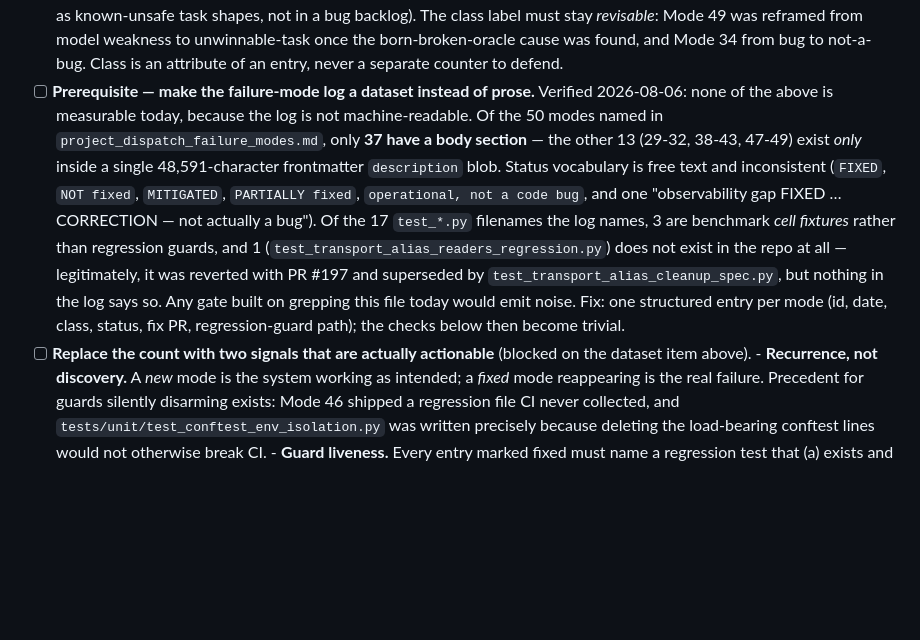
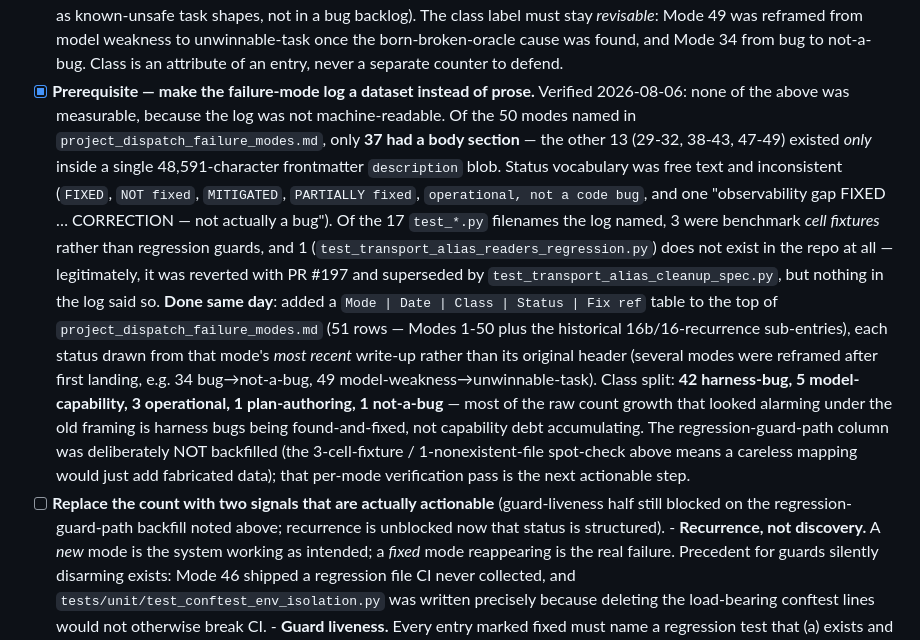
Before and after one commit to motock/fagan, a Markdown page: docs/plans/MATURITY_AND_UNIQUENESS_PLANS.md, the part around the change. Rendered like a GitHub page; blank space fills up the shorter version.

Commit message:
docs(plans): close A3's failure-mode-dataset prerequisite
Added a Mode|Date|Class|Status|Fix-ref table (51 rows) to the top of
the auto-memory failure-mode catalog, replacing status lookups that
previously required grepping a 48KB prose blob. Class split: 42
harness-bug, 5 model-capability, 3 operational, 1 plan-authoring, 1
not-a-bug -- confirms most of the raw discovered-mode count growth
was harness bugs getting found-and-fixed, not capability debt piling
up, which is the opposite of what the pre-reframe count metric implied.

Deliberately did not backfill a regression-guard-test-path column: a
spot-check of the 17 test filenames the log already cited found 3
that are benchmark cell fixtures rather than guards and 1 that does
not exist in the repo at all (legitimately superseded by a later PR,
but the log never said so). Mapping guard paths needs a slower
per-mode pass rather than a guess, so it stays the next actionable
step and is what the "guard-liveness" replacement signal is blocked
on; "recurrence" is unblocked now that status is structured.

Co-Authored-By: Claude Sonnet 5 <noreply@anthropic.com>
Claude-Session: https://claude.ai/code/session_01SSrx8iv8kQPDTtGTaFBvj7

```diff
--- a/docs/plans/MATURITY_AND_UNIQUENESS_PLANS.md
+++ b/docs/plans/MATURITY_AND_UNIQUENESS_PLANS.md
@@ -205,25 +205,37 @@ Reference comparables:
          born-broken-oracle cause was found, and Mode 34 from bug to
          not-a-bug. Class is an attribute of an entry, never a separate
          counter to defend.
-- [ ] **Prerequisite — make the failure-mode log a dataset instead of prose.**
-      Verified 2026-08-06: none of the above is measurable today, because the
-      log is not machine-readable. Of the 50 modes named in
-      `project_dispatch_failure_modes.md`, only **37 have a body section** —
-      the other 13 (29-32, 38-43, 47-49) exist *only* inside a single
-      48,591-character frontmatter `description` blob. Status vocabulary is
+- [x] **Prerequisite — make the failure-mode log a dataset instead of prose.**
+      Verified 2026-08-06: none of the above was measurable, because the log
+      was not machine-readable. Of the 50 modes named in
+      `project_dispatch_failure_modes.md`, only **37 had a body section** —
+      the other 13 (29-32, 38-43, 47-49) existed *only* inside a single
+      48,591-character frontmatter `description` blob. Status vocabulary was
       free text and inconsistent (`FIXED`, `NOT fixed`, `MITIGATED`,
       `PARTIALLY fixed`, `operational, not a code bug`, and one
       "observability gap FIXED … CORRECTION — not actually a bug"). Of the 17
-      `test_*.py` filenames the log names, 3 are benchmark *cell fixtures*
+      `test_*.py` filenames the log named, 3 were benchmark *cell fixtures*
       rather than regression guards, and 1
       (`test_transport_alias_readers_regression.py`) does not exist in the
       repo at all — legitimately, it was reverted with PR #197 and superseded
-      by `test_transport_alias_cleanup_spec.py`, but nothing in the log says
-      so. Any gate built on grepping this file today would emit noise. Fix:
-      one structured entry per mode (id, date, class, status, fix PR,
-      regression-guard path); the checks below then become trivial.
+      by `test_transport_alias_cleanup_spec.py`, but nothing in the log said
+      so. **Done same day**: added a `Mode | Date | Class | Status | Fix ref`
+      table to the top of `project_dispatch_failure_modes.md` (51 rows —
+      Modes 1-50 plus the historical 16b/16-recurrence sub-entries), each
+      status drawn from that mode's *most recent* write-up rather than its
+      original header (several modes were reframed after first landing, e.g.
+      34 bug→not-a-bug, 49 model-weakness→unwinnable-task). Class split:
+      **42 harness-bug, 5 model-capability, 3 operational, 1 plan-authoring,
+      1 not-a-bug** — most of the raw count growth that looked alarming
+      under the old framing is harness bugs being found-and-fixed, not
+      capability debt accumulating. The regression-guard-path column was
+      deliberately NOT backfilled (the 3-cell-fixture / 1-nonexistent-file
+      spot-check above means a careless mapping would just add fabricated
+      data); that per-mode verification pass is the next actionable step.
 - [ ] **Replace the count with two signals that are actually actionable**
-      (blocked on the dataset item above).
+      (guard-liveness half still blocked on the regression-guard-path
+      backfill noted above; recurrence is unblocked now that status is
+      structured).
       - **Recurrence, not discovery.** A *new* mode is the system working as
         intended; a *fixed* mode reappearing is the real failure. Precedent
         for guards silently disarming exists: Mode 46 shipped a regression
```
